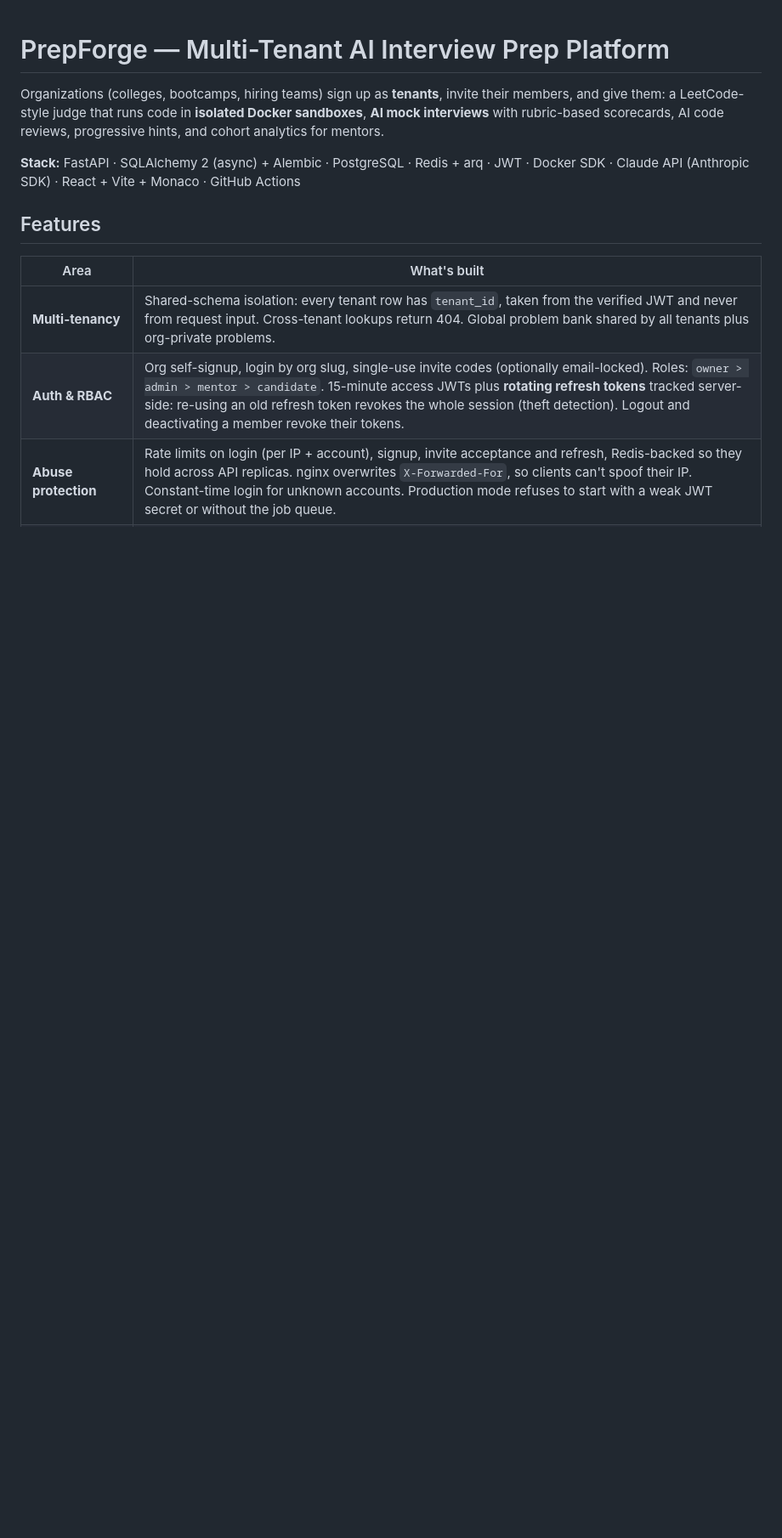
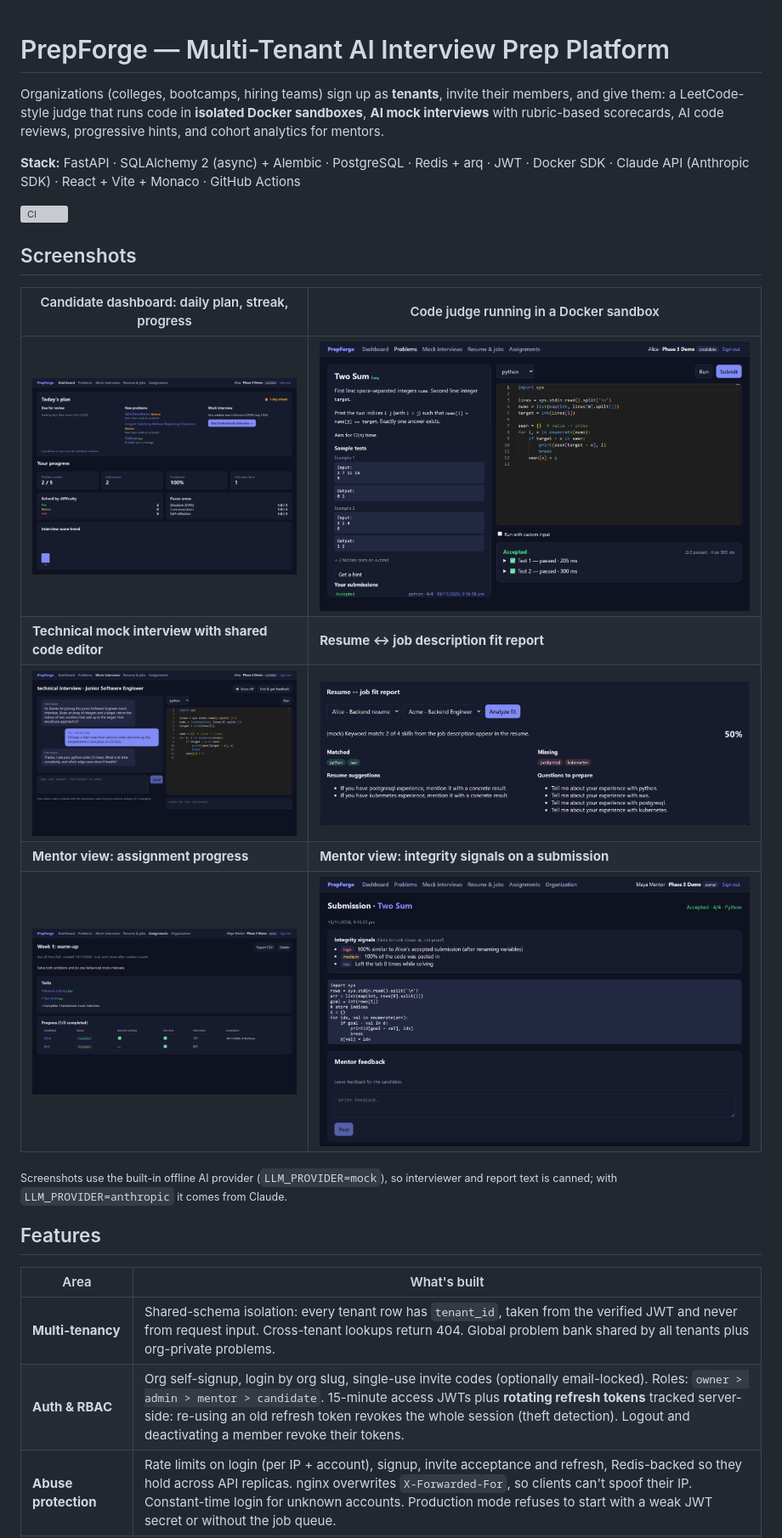
Before and after one commit to prem-maradiya/ai-interview-prep-platform, a Markdown page: README.md, the part around the change. Shown at 85% size. Rendered like a GitHub page; pictures changed too: docs/screenshots/assignment-progress.png (added), docs/screenshots/code-judge.png (added), docs/screenshots/dashboard.png (added); blank space fills up the shorter version; grey boxes are pictures that could not be loaded.

Commit message:
Add README screenshots and CI badge
Six screenshots of the main candidate and mentor screens, captured from the
local Docker stack with the offline AI provider.

```diff
--- a/README.md
+++ b/README.md
@@ -5,6 +5,20 @@ a LeetCode-style judge that runs code in **isolated Docker sandboxes**, **AI moc
 scorecards, AI code reviews, progressive hints, and cohort analytics for mentors.
 
 **Stack:** FastAPI · SQLAlchemy 2 (async) + Alembic · PostgreSQL · Redis + arq · JWT · Docker SDK · Claude API (Anthropic SDK) · React + Vite + Monaco · GitHub Actions
+
+[![CI](https://github.com/prem-maradiya/ai-interview-prep-platform/actions/workflows/ci.yml/badge.svg)](https://github.com/prem-maradiya/ai-interview-prep-platform/actions/workflows/ci.yml)
+
+## Screenshots
+
+| Candidate dashboard: daily plan, streak, progress | Code judge running in a Docker sandbox |
+|---|---|
+| ![Dashboard with today's plan](docs/screenshots/dashboard.png) | ![Code editor with test results](docs/screenshots/code-judge.png) |
+| **Technical mock interview with shared code editor** | **Resume ↔ job description fit report** |
+| ![Interview chat beside a code editor](docs/screenshots/interview-with-code.png) | ![Fit report with matched and missing skills](docs/screenshots/resume-fit-report.png) |
+| **Mentor view: assignment progress** | **Mentor view: integrity signals on a submission** |
+| ![Assignment progress per candidate](docs/screenshots/assignment-progress.png) | ![Integrity signals: similarity, paste, tab switching](docs/screenshots/integrity-signals.png) |
+
+<sub>Screenshots use the built-in offline AI provider (`LLM_PROVIDER=mock`), so interviewer and report text is canned; with `LLM_PROVIDER=anthropic` it comes from Claude.</sub>
 
 ## Features
 
```
